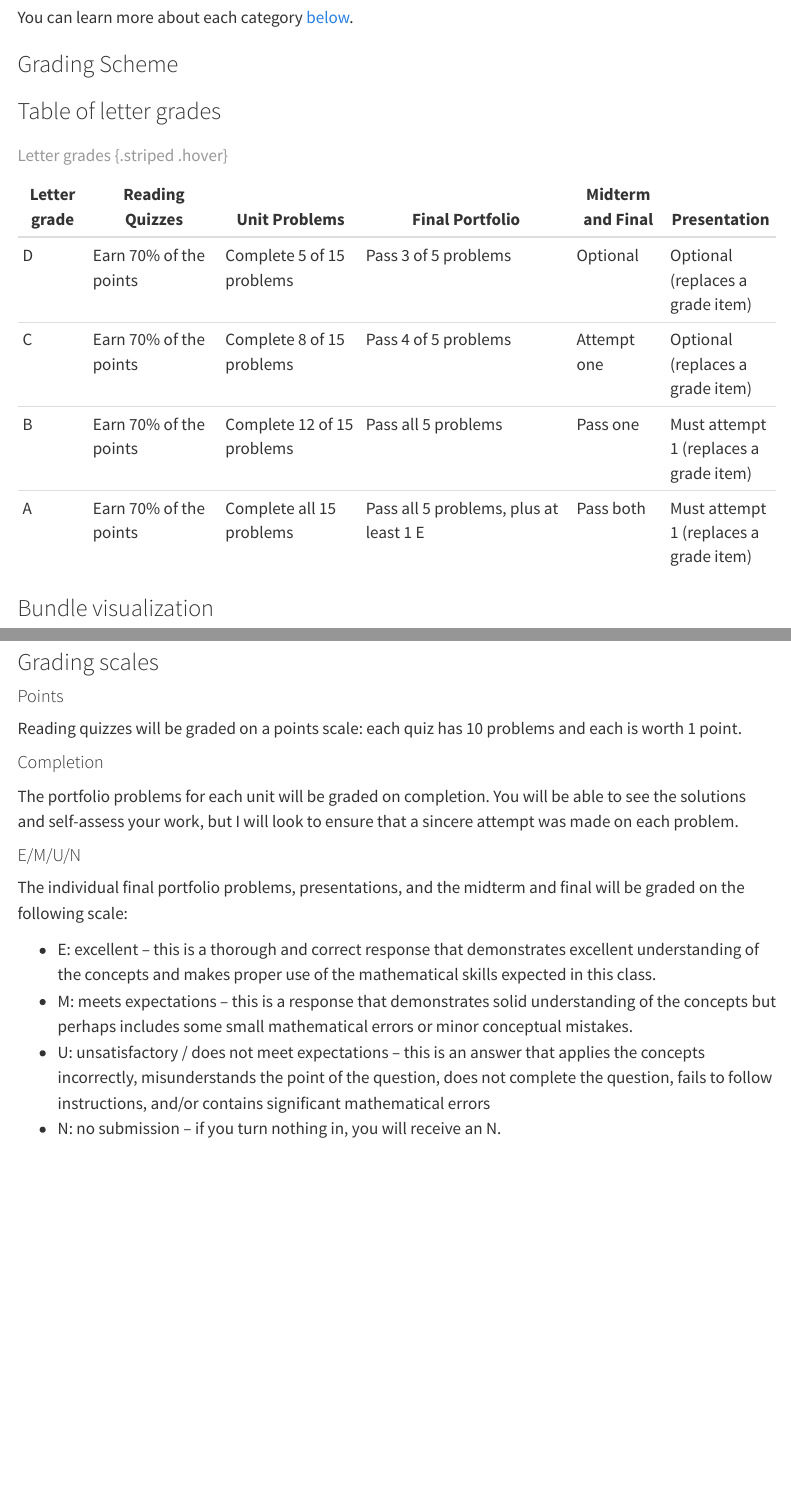
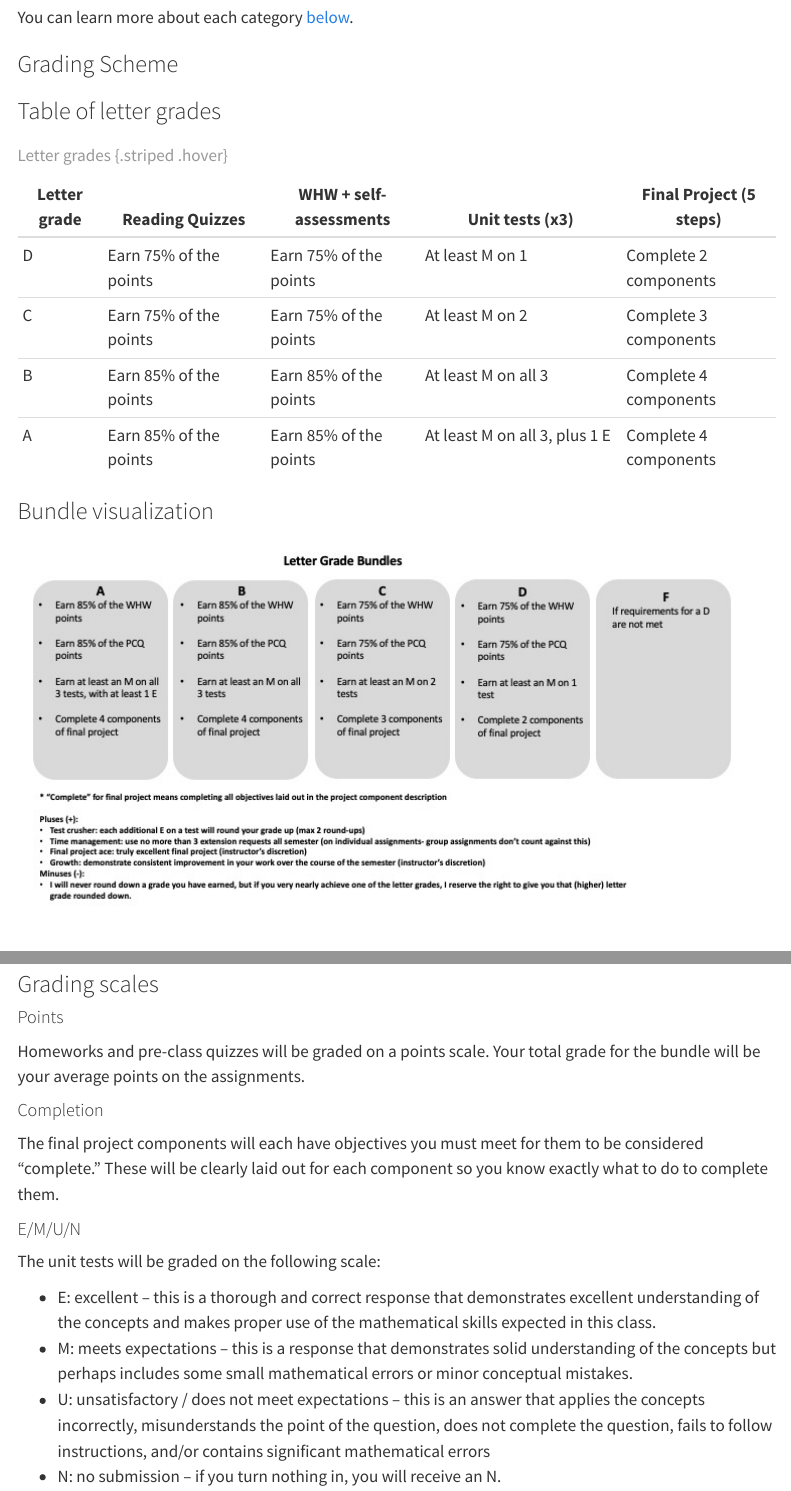
Before and after one commit to PHYS409/Winter2025, a Quarto document (syllabus.qmd): the page in a window 1100 px wide, from 990 px down, and a second part further down, joined at a grey line. Rendered offline with R 4.5, knitr and Pandoc in place of Quarto, with nearby package versions; menus at the side of the page are left out.

Commit message:
Added new grade scheme to syllabus

```diff
--- a/syllabus.qmd
+++ b/syllabus.qmd
@@ -49,31 +49,30 @@ You can learn more about each category [below](#categories).
 
 ### Table of letter grades
 
-| Letter grade | Reading Quizzes          | Unit Problems               | Final Portfolio                         | Midterm and Final | Presentation
-|--------------|--------------------------| ----------------------------|-----------------------------------------|-------------------| ----------------------|
-| D            | Earn 70% of the points   | Complete 5 of 15 problems   | Pass 3 of 5 problems                    | Optional          | Optional (replaces a grade item)
-| C            | Earn 70% of the points   | Complete 8 of 15 problems   | Pass 4 of 5 problems                    | Attempt one       | Optional (replaces a grade item)
-| B            | Earn 70% of the points   | Complete 12 of 15 problems  | Pass all 5 problems                     | Pass one          | Must attempt 1 (replaces a grade item)
-| A            | Earn 70% of the points   | Complete all 15 problems    | Pass all 5 problems, plus at least 1 E  | Pass both         | Must attempt 1 (replaces a grade item)
+| Letter grade | Reading Quizzes          | WHW + self-assessments  | Unit tests (x3)               | Final Project (5 steps)
+|--------------|--------------------------| ------------------------|-------------------------------|------------------------
+| D            | Earn 75% of the points   | Earn 75% of the points  | At least M on 1               | Complete 2 components
+| C            | Earn 75% of the points   | Earn 75% of the points  | At least M on 2               | Complete 3 components
+| B            | Earn 85% of the points   | Earn 85% of the points  | At least M on all 3           | Complete 4 components
+| A            | Earn 85% of the points   | Earn 85% of the points  | At least M on all 3, plus 1 E | Complete 4 components
 
 : Letter grades {.striped .hover}
 
 
 ### Bundle visualization
 
-![](images/PHYS308_GradingBundles.png)
+![](images/PHYS409_GradeBundles.jpg)
 
 ### Grading scales
 ::: panel-tabset
 #### Points
-Reading quizzes will be graded on a points scale: each quiz has 10 problems and each is worth 1 point.
+Homeworks and pre-class quizzes will be graded on a points scale. Your total grade for the bundle will be your average points on the assignments.
 
 #### Completion
-
-The portfolio problems for each unit will be graded on completion. You will be able to see the solutions and self-assess your work, but I will look to ensure that a sincere attempt was made on each problem.
+The final project components will each have objectives you must meet for them to be considered "complete." These will be clearly laid out for each component so you know exactly what to do to complete them.
 
 #### E/M/U/N {#emun}
-The individual final portfolio problems, presentations, and the midterm and final will be graded on the following scale:
+The unit tests will be graded on the following scale:
 
 - E: excellent -- this is a thorough and correct response that demonstrates excellent understanding of the concepts and makes proper use of the mathematical skills expected in this class.
 - M: meets expectations -- this is a response that demonstrates solid understanding of the concepts but perhaps includes some small mathematical errors or minor conceptual mistakes.
```
Also changed, not shown: docs/search.json, images/PHYS409_GradeBundles.jpg (added), 2 other files.
